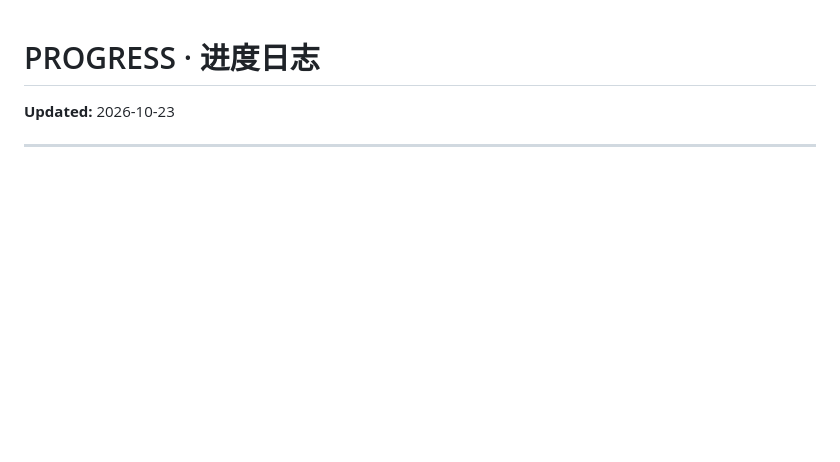
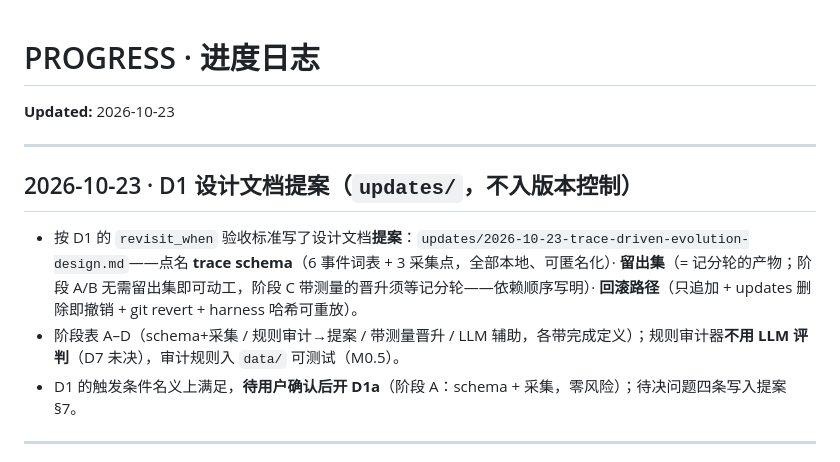
Before and after one commit to LengyanReader/research_foodie, a Markdown page: harness_factory/tasks/PROGRESS.md, the part around the change. Drawn GitHub-style; blank space fills up the shorter version.

Commit message:
docs(d1): record the trace-driven self-evolution design proposal
The D1 design doc (proposal) now exists at updates/2026-10-23-trace-driven-
evolution-design.md (gitignored by design, per M0.4): it names the trace
schema (6-event vocabulary, 3 collection points, local + anonymizable), the
holdout (= the scoring round's task set; stages A/B need none, stage C
waits on it), and the rollback path (append-only, updates deletable, git
revert, manifest-hash replay). D1's revisit trigger is nominally met;
D1a (schema + collection) opens on user confirmation.

Co-Authored-By: Claude Code <noreply@anthropic.com>

```diff
--- a/harness_factory/tasks/PROGRESS.md
+++ b/harness_factory/tasks/PROGRESS.md
@@ -1,6 +1,14 @@
 # PROGRESS · 进度日志
 
 **Updated:** 2026-10-23
+
+---
+
+## 2026-10-23 · D1 设计文档提案（`updates/`，不入版本控制）
+
+- 按 D1 的 `revisit_when` 验收标准写了设计文档**提案**：`updates/2026-10-23-trace-driven-evolution-design.md`——点名 **trace schema**（6 事件词表 + 3 采集点，全部本地、可匿名化）· **留出集**（= 记分轮的产物；阶段 A/B 无需留出集即可动工，阶段 C 带测量的晋升须等记分轮——依赖顺序写明）· **回滚路径**（只追加 + updates 删除即撤销 + git revert + harness 哈希可重放）。
+- 阶段表 A–D（schema+采集 / 规则审计→提案 / 带测量晋升 / LLM 辅助，各带完成定义）；规则审计器**不用 LLM 评判**（D7 未决），审计规则入 `data/` 可测试（M0.5）。
+- D1 的触发条件名义上满足，**待用户确认后开 D1a**（阶段 A：schema + 采集，零风险）；待决问题四条写入提案 §7。
 
 ---
 
```
Also changed, not shown: harness_factory/tasks/PLAN.md (+1 -0 lines).
